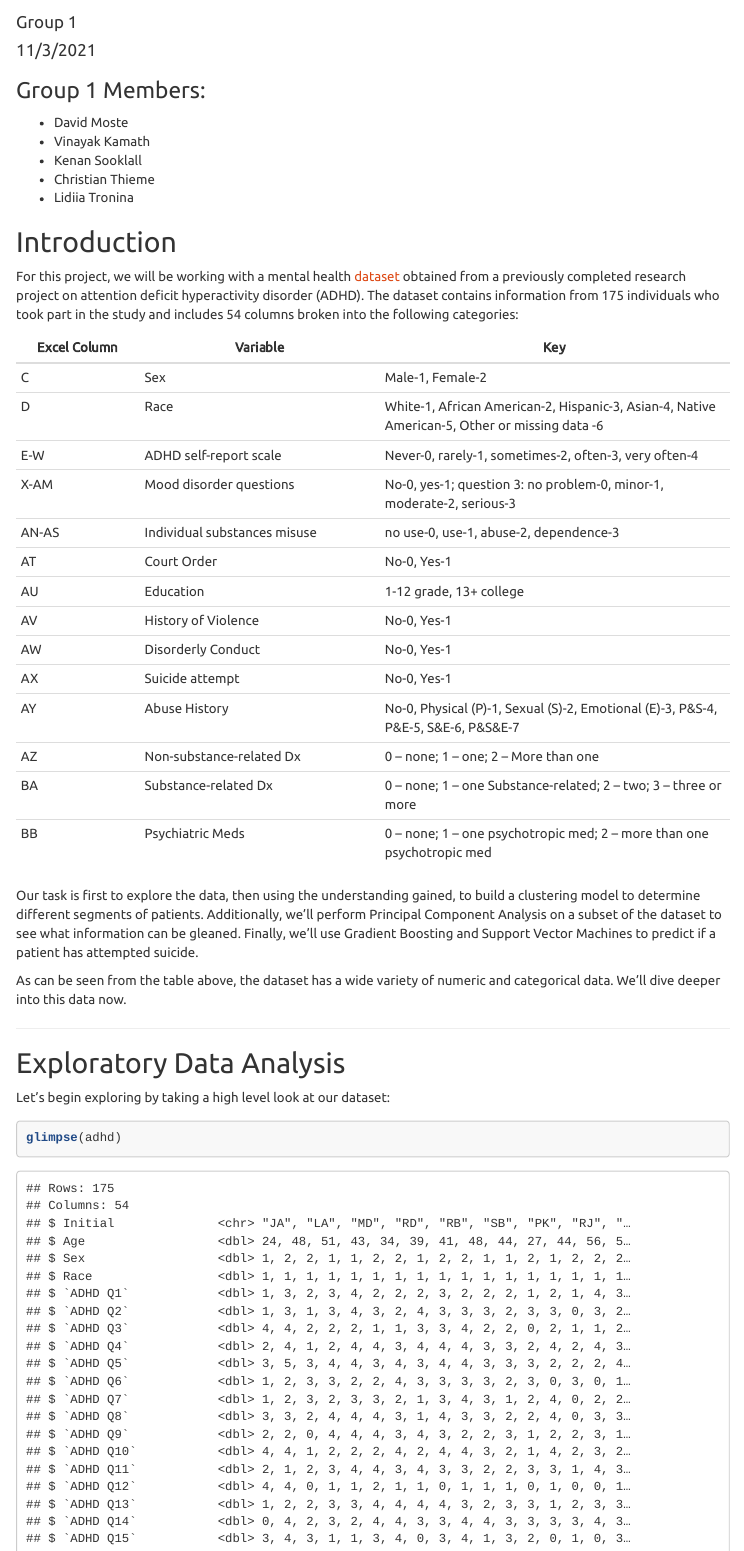
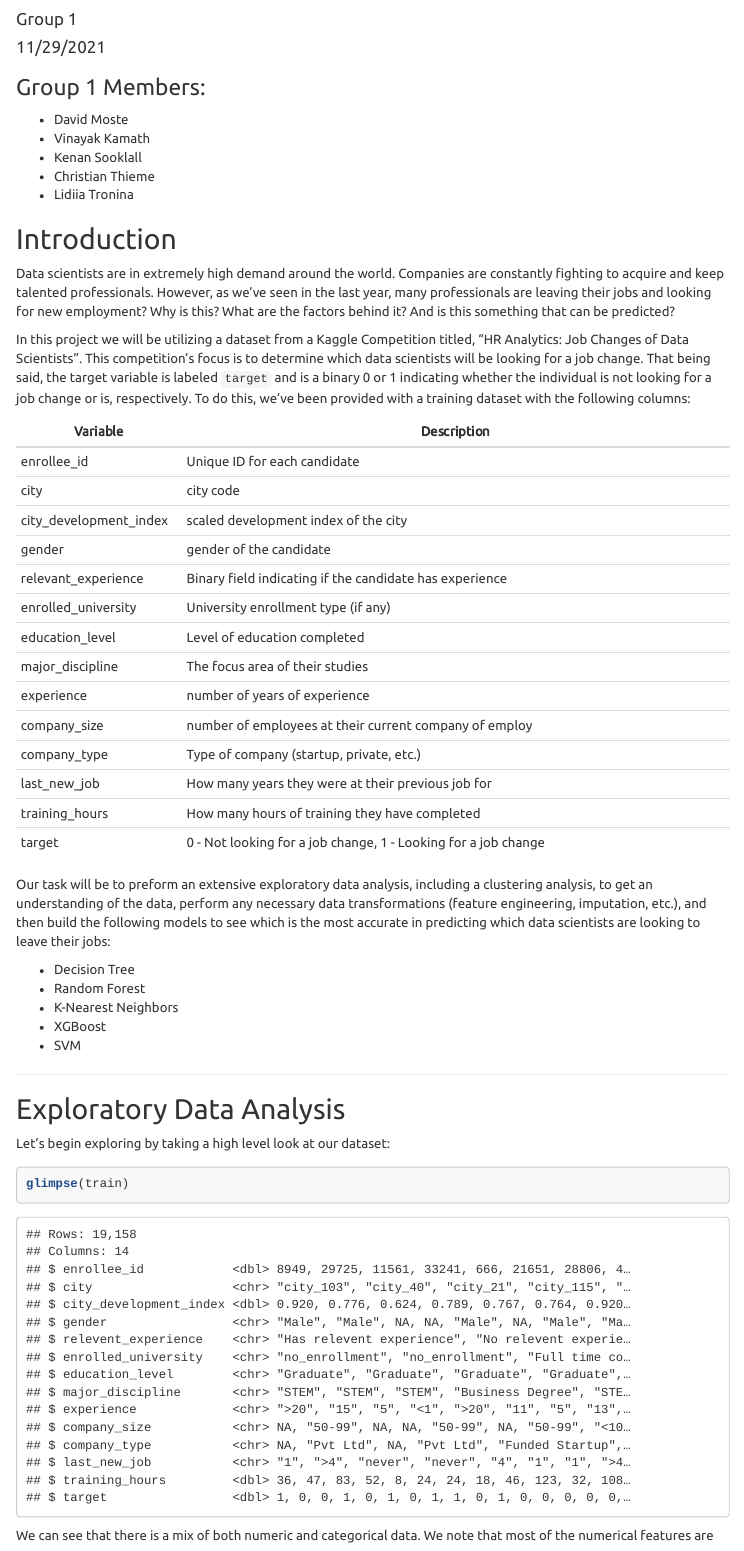
Before and after one commit to christianthieme/Machine_Learning_Big_Data, an R Markdown document (Final_Project/final_project.rmd): the page in a window 1100 px wide, from 60 px down. Rendered offline with R 4.5, knitr and Pandoc, with nearby package versions; code that draws random numbers runs with fixed seeds of ours; some code elsewhere in the file could not run offline; menus at the side of the page are left out; long lines of code are wrapped; column names are cleaned by a stand-in for the janitor package.

Commit message:
pushing intro
pushing intro

````diff
--- a/Final_Project/final_project.rmd
+++ b/Final_Project/final_project.rmd
@@ -1,11 +1,11 @@
 ---
-title: "HW4 - DATA622"
+title: "Final Project - DATA622"
 author: "Group 1"
-date: "11/3/2021"
+date: "11/29/2021"
 output:
   html_document:
     toc: true
-    toc-title: "HW4 - DATA622"
+    toc-title: "Final Project - DATA622"
     toc_depth: 3
     toc_float:
       collapsed: false
@@ -43,6 +43,5 @@ library(dplyr)
 
 ## Introduction
 
-For this project, we will be working with a mental health [dataset](https://raw.githubusercontent.com/christianthieme/Machine_Learning_Big_Data/main/HW4/ADHD_data.csv) obtained from a previously completed research project on attention deficit hyperactivity disorder (ADHD). The dataset contains information from 175 individuals who took part in the study and includes 54 columns broken into the following categories:
+Data scientists are in extremely high demand around the world. Companies are constantly fighting to acquire and keep talented professionals. However, as we've seen in the last year, many professionals are leaving their jobs and looking for new employment? Why is this? What are the factors behind it? And is this something that can be predicted?
 
-| Excel Column | Variable                 | Key                                  |
@@ -55,30 +48,43 @@ For this project, we will be working with a mental health [dataset](https://raw.
-| AT           | Court Order |  No-0, Yes-1 |
-| AU           | Education | 1-12 grade, 13+ college |
-| AV           | History of Violence | No-0, Yes-1 |
-| AW           | Disorderly Conduct | No-0, Yes-1 |
-| AX           | Suicide attempt | No-0, Yes-1 |
-| AY           | Abuse History | No-0, Physical (P)-1, Sexual (S)-2, Emotional (E)-3, P&S-4, P&E-5, S&E-6, P&S&E-7 |
-| AZ           | Non-substance-related Dx | 0 – none; 1 – one; 2 – More than one |
-| BA           | Substance-related Dx | 0 – none; 1 – one Substance-related; 2 – two; 3 – three or more |
-| BB           | Psychiatric Meds | 0 – none; 1 – one psychotropic med; 2 – more than one psychotropic med |
+In this project we will be utilizing a dataset from a Kaggle Competition titled, "HR Analytics: Job Changes of Data Scientists". This competition's focus is to determine which data scientists will be looking for a job change. That being said, the target variable is labeled `target` and is a binary 0 or 1 indicating whether the individual is not looking for a job change or is, respectively. To do this, we've been provided with a training dataset with the following columns:
 
+| Variable        | Description                                            |
+|-----------------|--------------------------------------------------------|
+|  enrollee_id    |   Unique ID for each candidate                         |
+|  city           |   city code                                            |
+|  city_development_index          |   scaled development index of the city  |
+|  gender           |  gender of the candidate                            |
+| relevant_experience | Binary field indicating if the candidate has experience |
+| enrolled_university | University enrollment type (if any)               |
+| education_level    | Level of education completed |
+| major_discipline | The focus area of their studies |
+| experience | number of years of experience |
+| company_size | number of employees at their current company of employ |
+| company_type | Type of company (startup, private, etc.) |
+| last_new_job | How many years they were at their previous job for |
+| training_hours | How many hours of training they have completed |
+| target | 0 - Not looking for a job change, 1 - Looking for a job change |
 
-Our task is first to explore the data, then using the understanding gained, to build a clustering model to determine different segments of patients. Additionally, we'll perform Principal Component Analysis on a subset of the dataset to see what information can be gleaned. Finally, we'll use Gradient Boosting and Support Vector Machines to predict if a patient has attempted suicide.
+Our task will be to preform an extensive exploratory data analysis, including a clustering analysis, to get an understanding of the data, perform any necessary data transformations (feature engineering, imputation, etc.), and then build the following models to see which is the most accurate in predicting which data scientists are looking to leave their jobs:
 
-As can be seen from the table above, the dataset has a wide variety of numeric and categorical data. We'll dive deeper into this data now.
+* Decision Tree
+* Random Forest
+* K-Nearest Neighbors
+* XGBoost
+* SVM
+
 
 ---
 
 ## Exploratory Data Analysis
 
 ```{r message=FALSE, warning=FALSE, include=FALSE}
-adhd <- readr::read_csv('https://raw.githubusercontent.com/christianthieme/Machine_Learning_Big_Data/main/HW4/ADHD_data.csv')
+train <- readr::read_csv('https://raw.githubusercontent.com/christianthieme/Machine_Learning_Big_Data/main/Final_Project/aug_train.csv')
 ```
 
 Let’s begin exploring by taking a high level look at our dataset:
 
 ```{r}
-glimpse(adhd)
+glimpse(train)
 ```
 We can see that there is a mix of both numeric and categorical data. We note that most of the numerical features are actually binary categorical variables. Before going too far, let's change the data type of these variables so we can explore our data properly:
 
````
Also changed, not shown: Final_Project/final_project.rmd (6 more changed lines).
